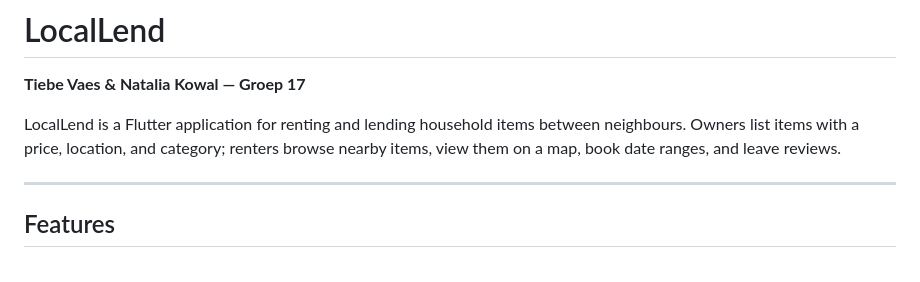
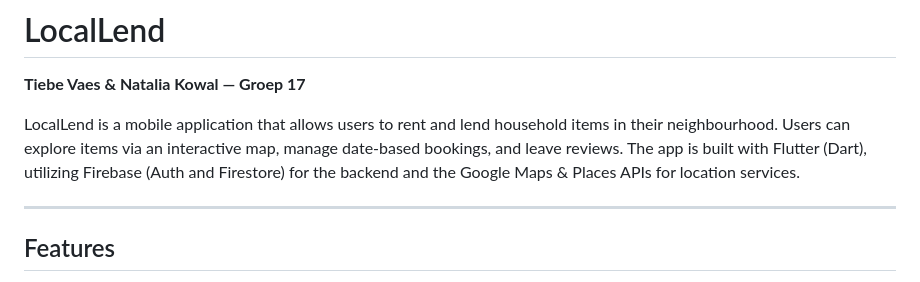
Before and after one commit to Tiebe-Vaes/LocalLend, a Markdown page: locallend/README.md, the part around the change. Rendered like a GitHub page.

Commit message:
docs: update project description in README for clarity and detail
Co-authored-by: Copilot <copilot@github.com>

```diff
--- a/locallend/README.md
+++ b/locallend/README.md
@@ -2,10 +2,7 @@
 
 **Tiebe Vaes & Natalia Kowal — Groep 17**
 
-LocalLend is a Flutter application for renting and lending household items
-between neighbours. Owners list items with a price, location, and category;
-renters browse nearby items, view them on a map, book date ranges, and leave
-reviews.
+LocalLend is a mobile application that allows users to rent and lend household items in their neighbourhood. Users can explore items via an interactive map, manage date-based bookings, and leave reviews. The app is built with Flutter (Dart), utilizing Firebase (Auth and Firestore) for the backend and the Google Maps & Places APIs for location services.
 
 ---
 
```
